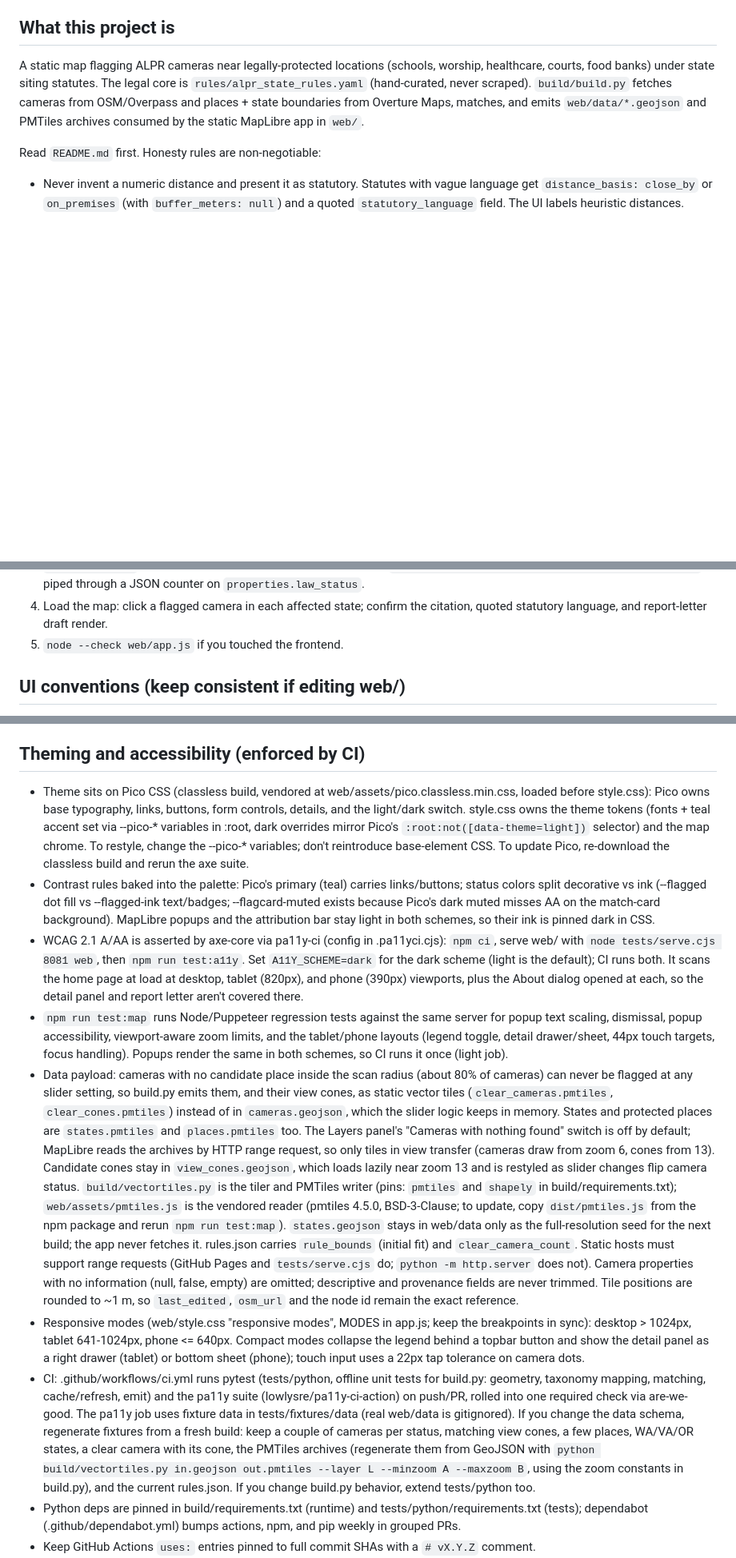
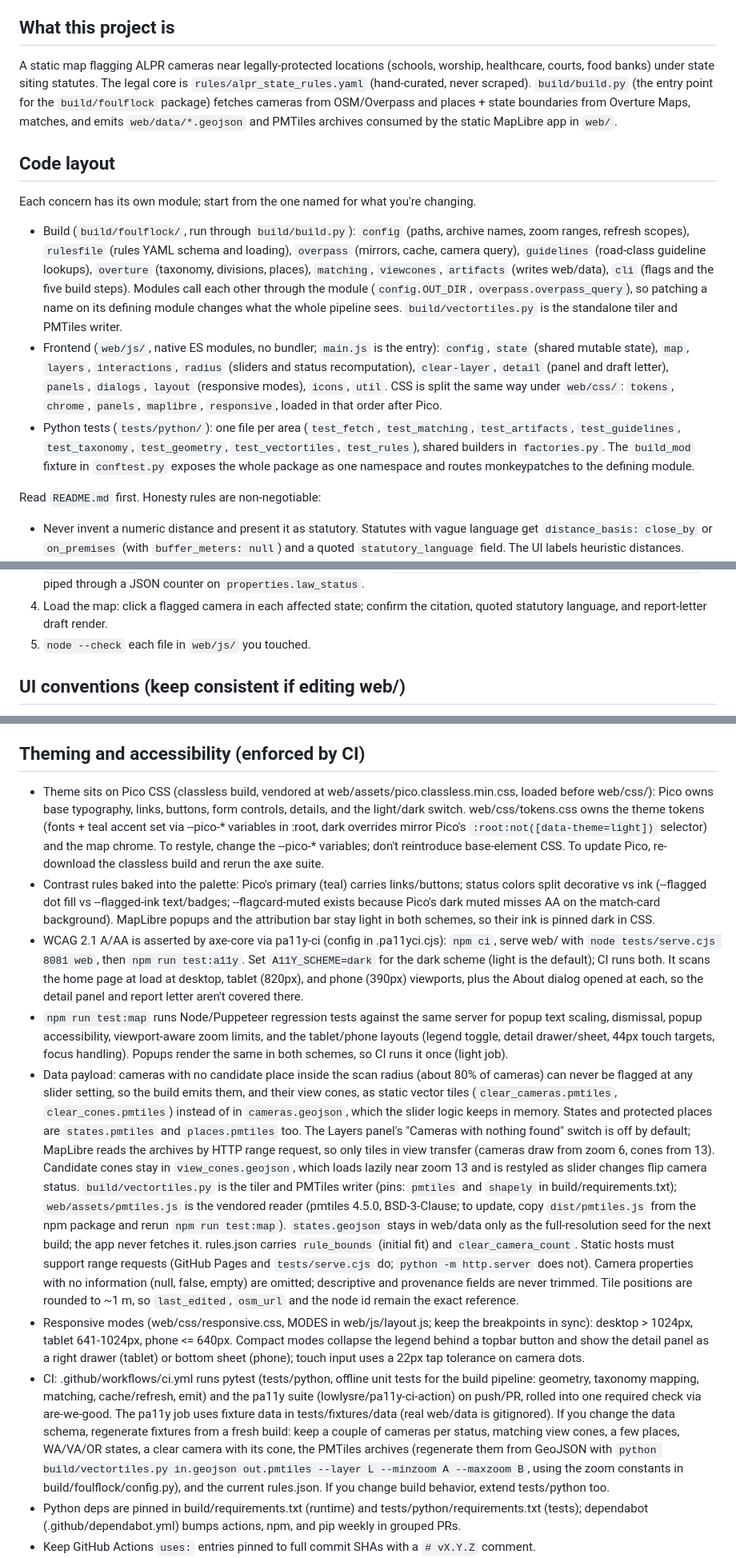
Before and after one commit to lowlydba/foul-flock, a Markdown page: AGENTS.md, 3 parts joined by grey strips. Shown at 80% size. Drawn GitHub-style; blank space fills up the shorter version.

```diff
--- a/AGENTS.md
+++ b/AGENTS.md
@@ -8,9 +8,39 @@ Model-agnostic: assumes only web search, file editing, and a shell.
 A static map flagging ALPR cameras near legally-protected locations
 (schools, worship, healthcare, courts, food banks) under state siting
 statutes. The legal core is `rules/alpr_state_rules.yaml` (hand-curated,
-never scraped). `build/build.py` fetches cameras from OSM/Overpass and
+never scraped). `build/build.py` (the entry point for the `build/foulflock`
+package) fetches cameras from OSM/Overpass and
 places + state boundaries from Overture Maps, matches, and emits
 `web/data/*.geojson` and PMTiles archives consumed by the static MapLibre app in `web/`.
+
+## Code layout
+
+Each concern has its own module; start from the one named for what you're
+changing.
+
+- Build (`build/foulflock/`, run through `build/build.py`): `config` (paths,
+  archive names, zoom ranges, refresh scopes), `rulesfile` (rules YAML
+  schema and loading), `overpass` (mirrors, cache, camera query),
+  `guidelines` (road-class guideline lookups), `overture` (taxonomy,
+  divisions, places), `matching`, `viewcones`, `artifacts` (writes
+  web/data), `cli` (flags and the five build steps). Modules call each
+  other through the module (`config.OUT_DIR`, `overpass.overpass_query`),
+  so patching a name on its defining module changes what the whole
+  pipeline sees. `build/vectortiles.py` is the standalone tiler and
+  PMTiles writer.
+- Frontend (`web/js/`, native ES modules, no bundler; `main.js` is the
+  entry): `config`, `state` (shared mutable state), `map`, `layers`,
+  `interactions`, `radius` (sliders and status recomputation),
+  `clear-layer`, `detail` (panel and draft letter), `panels`, `dialogs`,
+  `layout` (responsive modes), `icons`, `util`. CSS is split the same way
+  under `web/css/`: `tokens`, `chrome`, `panels`, `maplibre`, `responsive`,
+  loaded in that order after Pico.
+- Python tests (`tests/python/`): one file per area (`test_fetch`,
+  `test_matching`, `test_artifacts`, `test_guidelines`, `test_taxonomy`,
+  `test_geometry`, `test_vectortiles`, `test_rules`), shared builders in
+  `factories.py`. The `build_mod` fixture in `conftest.py` exposes the
+  whole package as one namespace and routes monkeypatches to the defining
+  module.
 
 Read `README.md` first. Honesty rules are non-negotiable:
 
@@ -230,7 +260,7 @@ Checks after any rules change:
    counter on `properties.law_status`.
 4. Load the map: click a flagged camera in each affected state; confirm the
    citation, quoted statutory language, and report-letter draft render.
-5. `node --check web/app.js` if you touched the frontend.
+5. `node --check` each file in `web/js/` you touched.
 
 ## UI conventions (keep consistent if editing web/)
 
@@ -254,9 +284,9 @@ Checks after any rules change:
 ## Theming and accessibility (enforced by CI)
 
 - Theme sits on Pico CSS (classless build, vendored at
-  web/assets/pico.classless.min.css, loaded before style.css): Pico owns
+  web/assets/pico.classless.min.css, loaded before web/css/): Pico owns
   base typography, links, buttons, form controls, details, and the
-  light/dark switch. style.css owns the theme tokens (fonts + teal accent
+  light/dark switch. web/css/tokens.css owns the theme tokens (fonts + teal accent
   set via --pico-* variables in :root, dark overrides mirror Pico's
   `:root:not([data-theme=light])` selector) and the map chrome. To
   restyle, change the --pico-* variables; don't reintroduce base-element
@@ -282,7 +312,7 @@ Checks after any rules change:
   the same in both schemes, so CI runs it once (light job).
 - Data payload: cameras with no candidate place inside the scan radius
   (about 80% of cameras) can never be flagged at any slider setting, so
-  build.py emits them, and their view cones, as static vector tiles
+  the build emits them, and their view cones, as static vector tiles
   (`clear_cameras.pmtiles`, `clear_cones.pmtiles`) instead of in
   `cameras.geojson`, which the slider logic keeps in memory. States and
   protected places are `states.pmtiles` and `places.pmtiles` too. The
@@ -303,13 +333,13 @@ Checks after any rules change:
   omitted; descriptive and provenance fields are never trimmed. Tile
   positions are rounded to ~1 m, so `last_edited`, `osm_url` and the node
   id remain the exact reference.
-- Responsive modes (web/style.css "responsive modes", MODES in app.js; keep
+- Responsive modes (web/css/responsive.css, MODES in web/js/layout.js; keep
   the breakpoints in sync): desktop > 1024px, tablet 641-1024px, phone
   <= 640px. Compact modes collapse the legend behind a topbar button and
   show the detail panel as a right drawer (tablet) or bottom sheet (phone);
   touch input uses a 22px tap tolerance on camera dots.
 - CI: .github/workflows/ci.yml runs pytest (tests/python, offline unit
-  tests for build.py: geometry, taxonomy mapping, matching, cache/refresh,
+  tests for the build pipeline: geometry, taxonomy mapping, matching, cache/refresh,
   emit) and the pa11y suite (lowlysre/pa11y-ci-action) on push/PR, rolled
   into one required check via are-we-good. The pa11y job uses fixture data
   in tests/fixtures/data (real
@@ -318,8 +348,8 @@ Checks after any rules change:
   matching view cones, a few places, WA/VA/OR states, a clear camera with
   its cone, the PMTiles archives (regenerate them from GeoJSON with
   `python build/vectortiles.py in.geojson out.pmtiles --layer L --minzoom
-  A --maxzoom B`, using the zoom constants in build.py), and the current
-  rules.json. If you change build.py behavior, extend tests/python too.
+  A --maxzoom B`, using the zoom constants in build/foulflock/config.py), and the current
+  rules.json. If you change build behavior, extend tests/python too.
 - Python deps are pinned in build/requirements.txt (runtime) and
   tests/python/requirements.txt (tests); dependabot
   (.github/dependabot.yml) bumps actions, npm, and pip weekly in grouped
```
Also changed, not shown: other parts of AGENTS.md (+5 -5 lines), README.md (+3 -2 lines).
